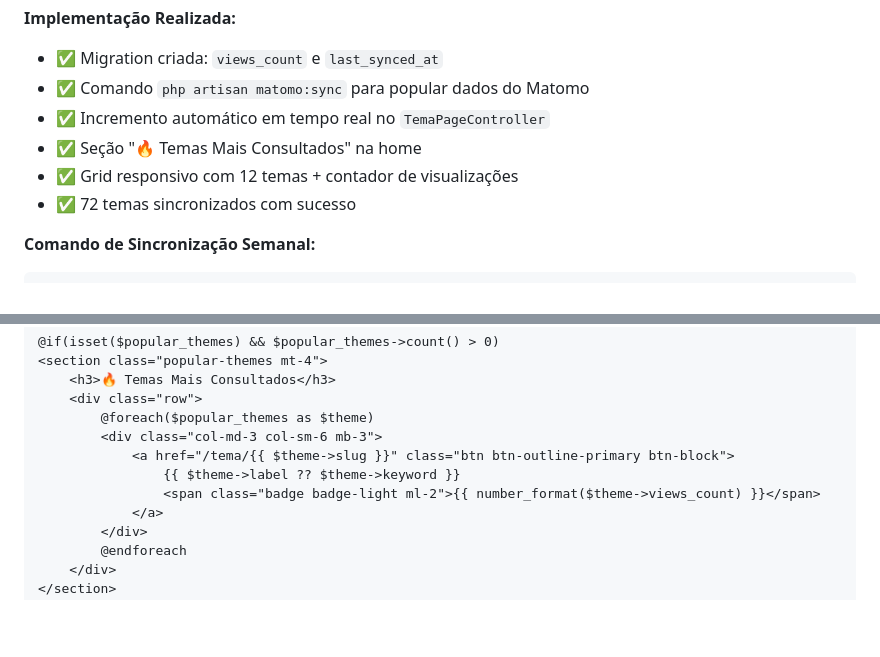
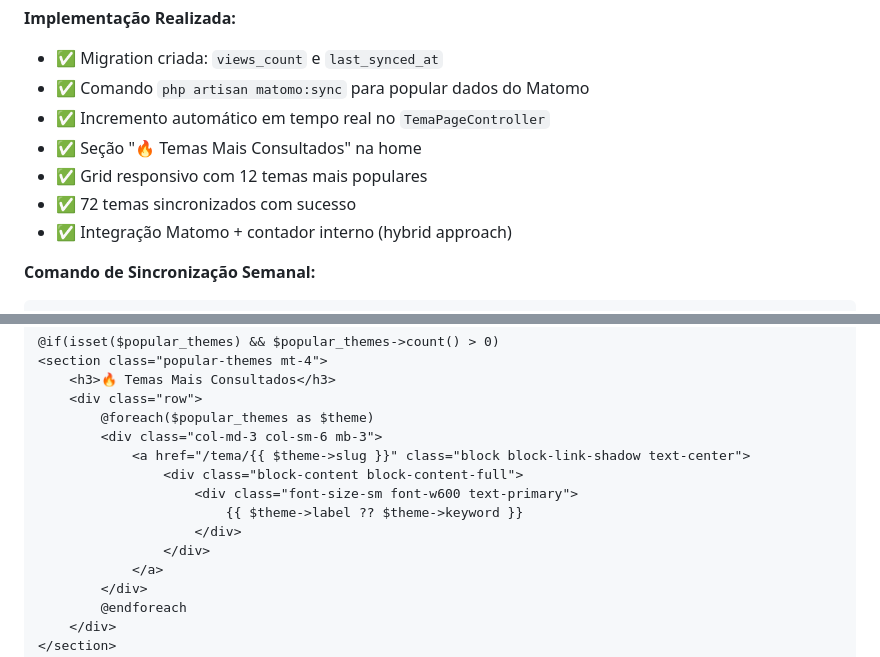
Before and after one commit to luisrock/laravel_tes, a Markdown page: SEO_plan.md, 2 parts joined by grey strips. Rendered like a GitHub page; blank space fills up the shorter version.

Commit message:
SEO: Remove contador de visualizações da interface
- Mantém views_count no banco para ordenação interna
- Remove badge com número de views (números baixos afetavam credibilidade)
- Interface mais limpa e profissional
- Atualiza SEO_plan.md com implementação final

````diff
--- a/SEO_plan.md
+++ b/SEO_plan.md
@@ -101,8 +101,9 @@ $related_themes = DB::table('pesquisas')
 - ✅ Comando `php artisan matomo:sync` para popular dados do Matomo
 - ✅ Incremento automático em tempo real no `TemaPageController`
 - ✅ Seção "🔥 Temas Mais Consultados" na home
-- ✅ Grid responsivo com 12 temas + contador de visualizações
+- ✅ Grid responsivo com 12 temas mais populares
 - ✅ 72 temas sincronizados com sucesso
+- ✅ Integração Matomo + contador interno (hybrid approach)
 
 **Comando de Sincronização Semanal:**
 ```bash
@@ -155,9 +156,12 @@ DB::table('pesquisas')->where('id', $id)->increment('views_count');
     <div class="row">
         @foreach($popular_themes as $theme)
         <div class="col-md-3 col-sm-6 mb-3">
-            <a href="/tema/{{ $theme->slug }}" class="btn btn-outline-primary btn-block">
-                {{ $theme->label ?? $theme->keyword }}
-                <span class="badge badge-light ml-2">{{ number_format($theme->views_count) }}</span>
+            <a href="/tema/{{ $theme->slug }}" class="block block-link-shadow text-center">
+                <div class="block-content block-content-full">
+                    <div class="font-size-sm font-w600 text-primary">
+                        {{ $theme->label ?? $theme->keyword }}
+                    </div>
+                </div>
             </a>
         </div>
         @endforeach
````
Also changed, not shown: .cursor/commands/promptbasic.md (added, +1 -0 lines).
